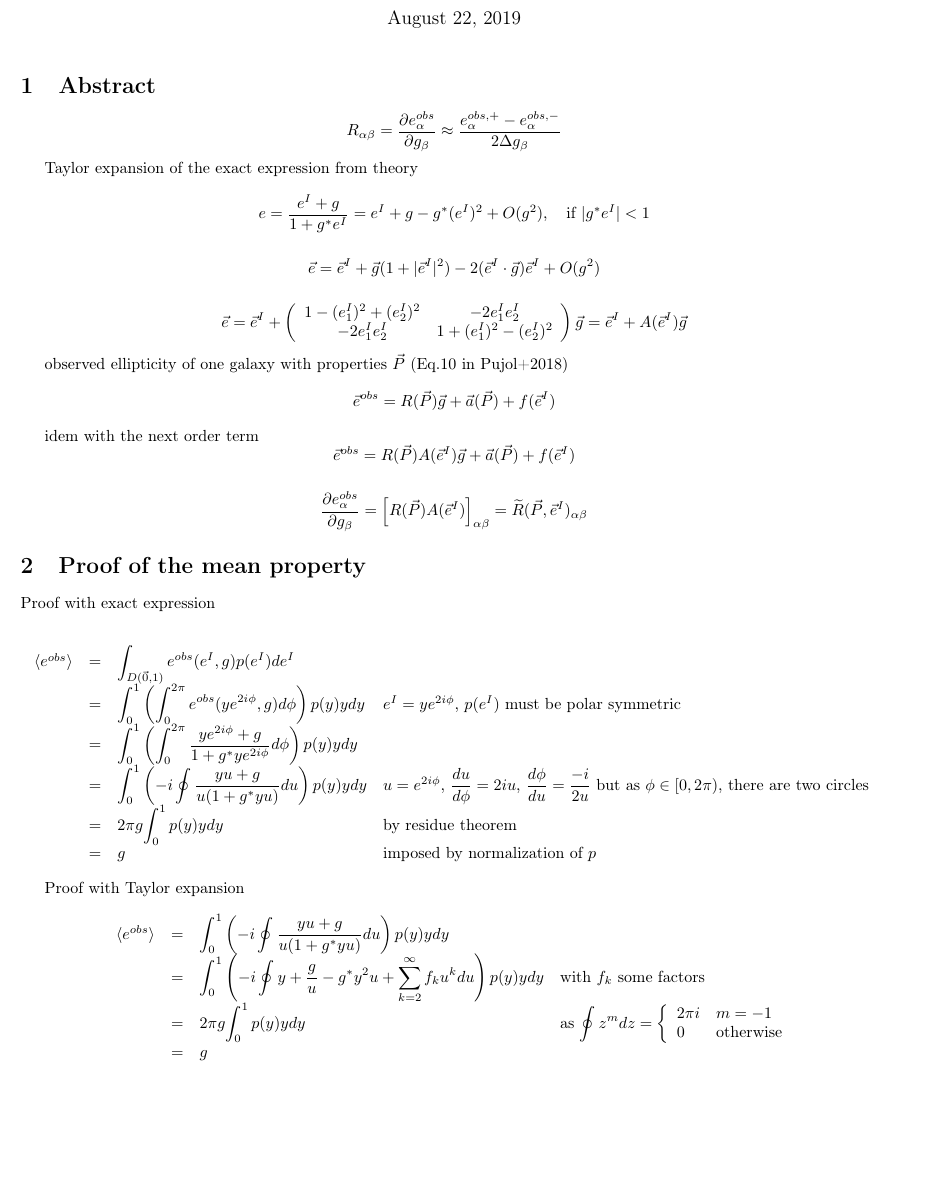
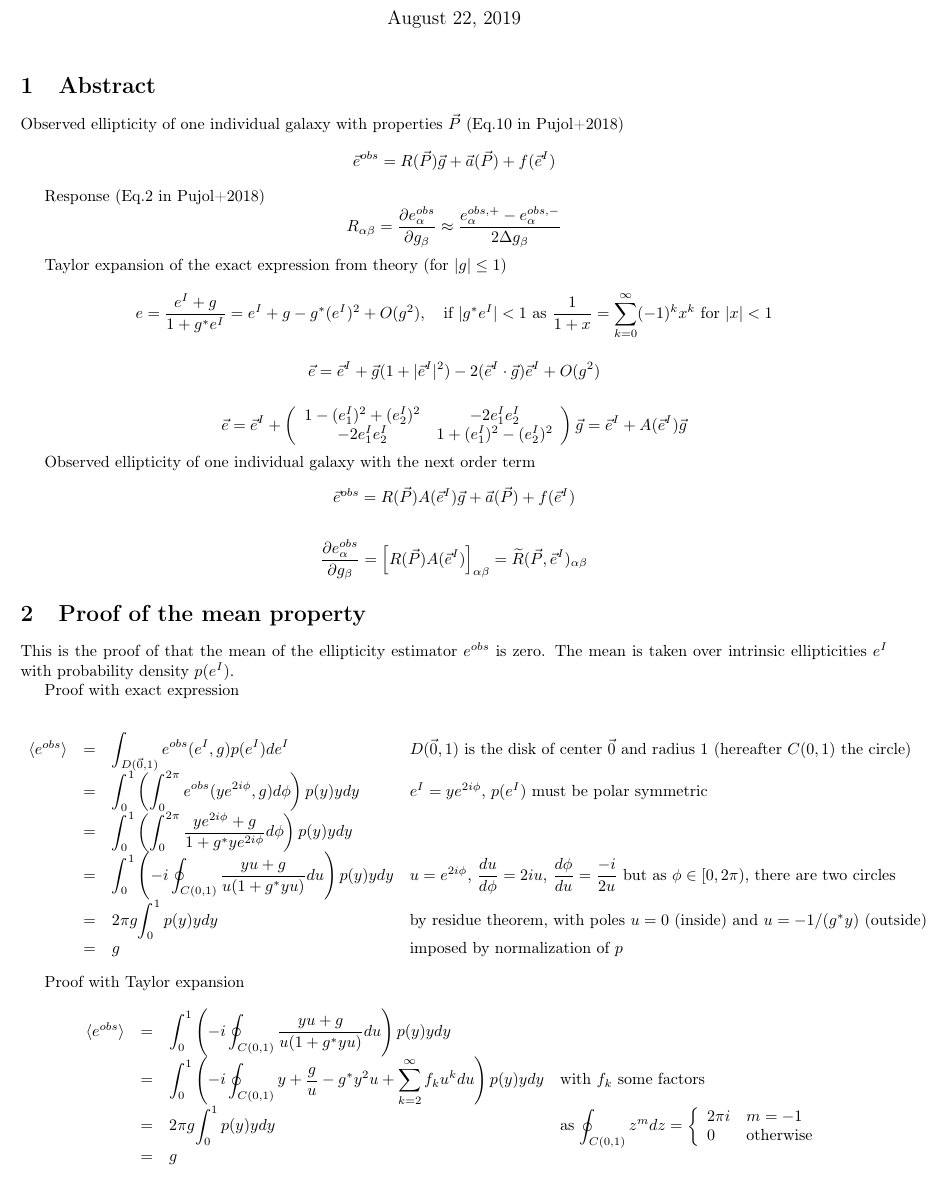
Before and after one commit to martinkilbinger/shear_bias, a LaTeX document (latex/notes.tex): part of the page, cut so that both start at the same text, the shorter picture padded with empty space. Compiled offline with pdfLaTeX.

Commit message:
Add files via upload

```diff
--- a/latex/notes.tex
+++ b/latex/notes.tex
@@ -28,15 +28,21 @@
 
 \section{Abstract}
 
+Observed ellipticity of one individual galaxy with properties $\vec{P}$ (Eq.10 in Pujol+2018)
+$$
+\vec{e}^{obs} = R(\vec{P})\vec{g} +\vec{a}(\vec{P}) + f(\vec{e}^I)
+$$
+
+Response (Eq.2 in Pujol+2018)
 $$
 R_{\alpha\beta} = \dfrac{\partial e_\alpha^{obs}}{\partial g_\beta} \approx \dfrac{e_\alpha^{obs,+}-e_\alpha^{obs,-}}{2\Delta g_\beta}
 $$
 
 
-Taylor expansion of the exact expression from theory
+Taylor expansion of the exact expression from theory (for $|g|\leq1$)
 $$
 e = \dfrac{e^I+g}{1+g^*e^I} = e^I+g-g^*(e^I)^2 +O(g^2)
-,\quad \text{if } |g^*e^I|<1
+,\quad \text{if } |g^*e^I|<1 \text{ as } \dfrac{1}{1+x}=\sum_{k=0}^{\infty}(-1)^kx^k \text{ for } |x|<1
 $$
 
 $$
@@ -55,14 +61,7 @@ $$
 $$
 
 
-
-
-observed ellipticity of one galaxy with properties $\vec{P}$ (Eq.10 in Pujol+2018)
-$$
-\vec{e}^{obs} = R(\vec{P})\vec{g} +\vec{a}(\vec{P}) + f(\vec{e}^I)
-$$
-
-idem with the next order term
+Observed ellipticity of one individual galaxy with the next order term
 $$
 \vec{e}^{obs} = R(\vec{P})A(\vec{e}^I)\vec{g} +\vec{a}(\vec{P}) + f(\vec{e}^I)
 $$
@@ -74,17 +73,19 @@ $$
 
 \section{Proof of the mean property}
 
+This is the proof of that the mean of the ellipticity estimator $e^{obs}$ is zero. The mean is taken over intrinsic ellipticities $e^I$ with probability density $p(e^I)$.
+
 Proof with exact expression
 
 $$
 \begin{array}{rcll}
 \langle e^{obs}\rangle
-&=& {\displaystyle \int_{D(\vec{0},1)} e^{obs}(e^I,g) p(e^I) de^I} & \\
+&=& {\displaystyle \int_{D(\vec{0},1)} e^{obs}(e^I,g) p(e^I) de^I} & \text{$D(\vec{0},1)$ is the disk of center $\vec{0}$ and radius $1$ (hereafter $C(0,1)$ the circle)} \\
 &=& {\displaystyle \int_0^1 \left( \int_0^{2\pi} e^{obs}(ye^{2i\phi},g) d\phi \right) p(y)ydy }
 & \text{$e^I=ye^{2i\phi}$, $p(e^I)$ must be polar symmetric} \\
 &=& {\displaystyle \int_0^1 \left( \int_0^{2\pi} \dfrac{ye^{2i\phi}+g}{1+g^*ye^{2i\phi}} d\phi \right) p(y)ydy } & \\
-&=& {\displaystyle \int_0^1 \left( -i \oint \dfrac{yu+g}{u(1+g^*yu)} du \right) p(y)ydy } & \text{$u=e^{2i\phi}$, $\dfrac{du}{d\phi}=2iu$, $\dfrac{d\phi}{du}=\dfrac{-i}{2u}$ but as $\phi\in[0,2\pi)$, there are two circles } \\
-&=& 2\pi g {\displaystyle \int_0^1 p(y)ydy } & \text{by residue theorem} \\
+&=& {\displaystyle \int_0^1 \left( -i \oint_{C(0,1)} \dfrac{yu+g}{u(1+g^*yu)} du \right) p(y)ydy } & \text{$u=e^{2i\phi}$, $\dfrac{du}{d\phi}=2iu$, $\dfrac{d\phi}{du}=\dfrac{-i}{2u}$ but as $\phi\in[0,2\pi)$, there are two circles } \\
+&=& 2\pi g {\displaystyle \int_0^1 p(y)ydy } & \text{by residue theorem, with poles $u=0$ (inside) and $u=-1/(g^*y)$ (outside)} \\
 &=& g & \text{imposed by normalization of $p$} \\
 \end{array}
 $$
@@ -94,9 +95,9 @@ Proof with Taylor expansion
 $$
 \begin{array}{rcll}
 \langle e^{obs}\rangle
-&=& {\displaystyle \int_0^1 \left( -i \oint \dfrac{yu+g}{u(1+g^*yu)} du \right) p(y)ydy } & \\
-&=& {\displaystyle \int_0^1 \left( -i \oint y+\dfrac{g}{u}-g^*y^2u+\sum_{k=2}^\infty f_k u^k du \right) p(y)ydy } & \text{with $f_k$ some factors} \\
-&=& 2\pi g {\displaystyle \int_0^1 p(y)ydy } & \text{as } {\displaystyle \oint z^m dz =\left\{\begin{array}{ll} 2\pi i & m=-1 \\ 0 & \text{otherwise} \end{array}\right.} \\
+&=& {\displaystyle \int_0^1 \left( -i \oint_{C(0,1)} \dfrac{yu+g}{u(1+g^*yu)} du \right) p(y)ydy } & \\
+&=& {\displaystyle \int_0^1 \left( -i \oint_{C(0,1)} y+\dfrac{g}{u}-g^*y^2u+\sum_{k=2}^\infty f_k u^k du \right) p(y)ydy } & \text{with $f_k$ some factors} \\
+&=& 2\pi g {\displaystyle \int_0^1 p(y)ydy } & \text{as } {\displaystyle \oint_{C(0,1)} z^m dz =\left\{\begin{array}{ll} 2\pi i & m=-1 \\ 0 & \text{otherwise} \end{array}\right.} \\
 &=& g & \\
 \end{array}
 $$
```
Also changed, not shown: latex/notes.pdf.
